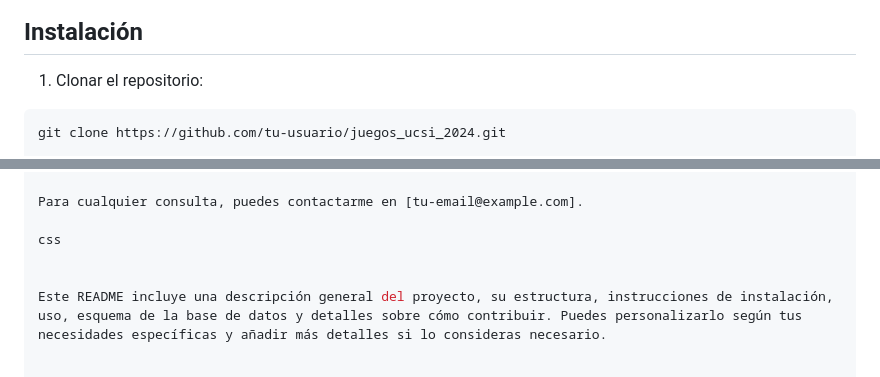
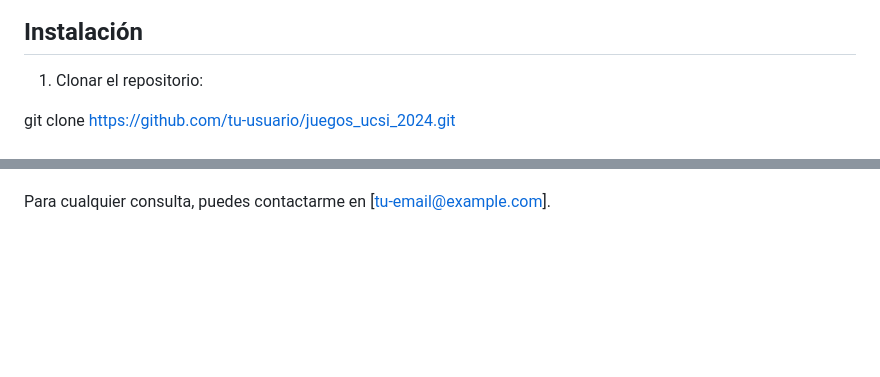
Before and after one commit to kraux-py/JuegosUCSI, a Markdown page: README.md, 2 parts joined by grey strips. Drawn GitHub-style; blank space fills up the shorter version.

````diff
--- a/README.md
+++ b/README.md
@@ -36,7 +36,7 @@ bash
 
 1. Clonar el repositorio:
 
-```bash
+
 git clone https://github.com/tu-usuario/juegos_ucsi_2024.git
 
     Configurar la base de datos:
@@ -133,8 +133,3 @@ Este proyecto está licenciado bajo la Licencia MIT. Consulta el archivo LICENSE
 Contacto
 
 Para cualquier consulta, puedes contactarme en [tu-email@example.com].
-
-css
-
-
-Este README incluye una descripción general del proyecto, su estructura, instrucciones de instalación, uso, esquema de la base de datos y detalles sobre cómo contribuir. Puedes personalizarlo según tus necesidades específicas y añadir más detalles si lo consideras necesario.
````
